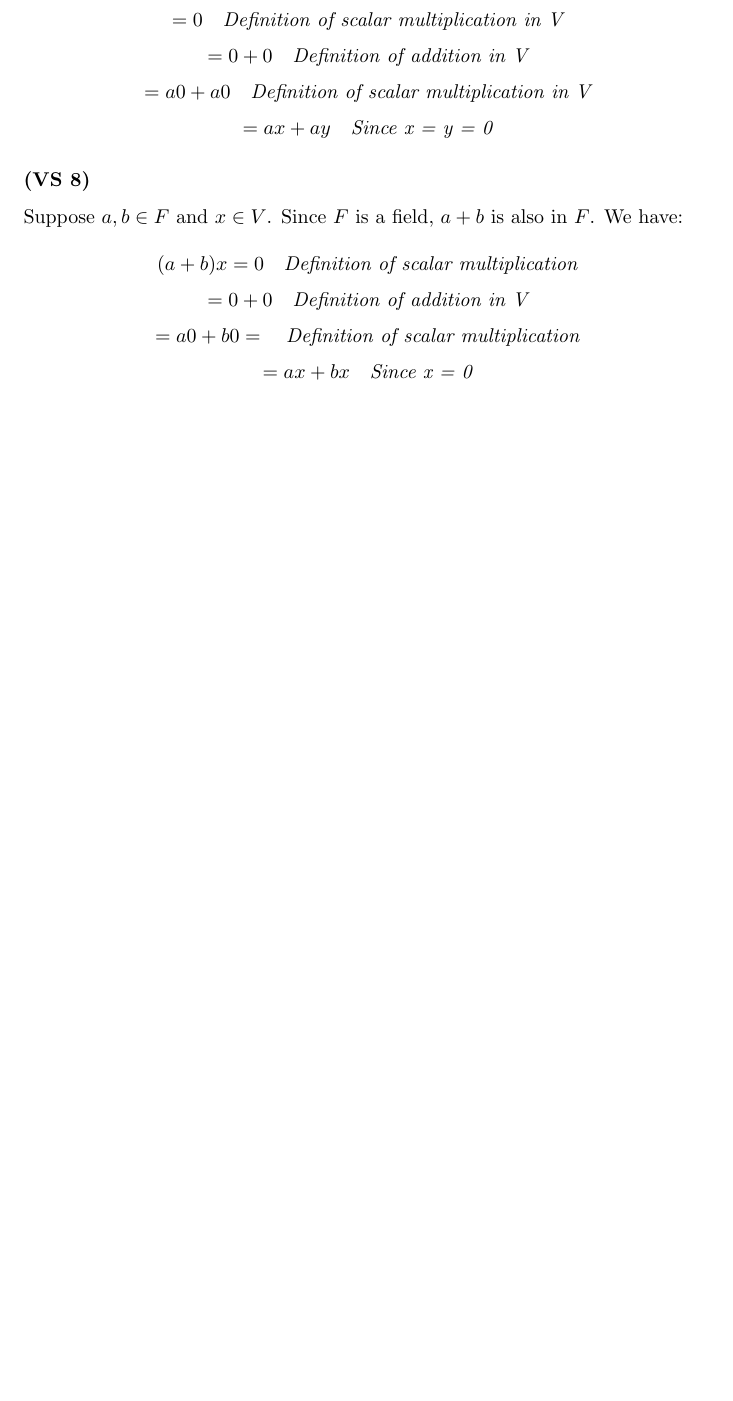
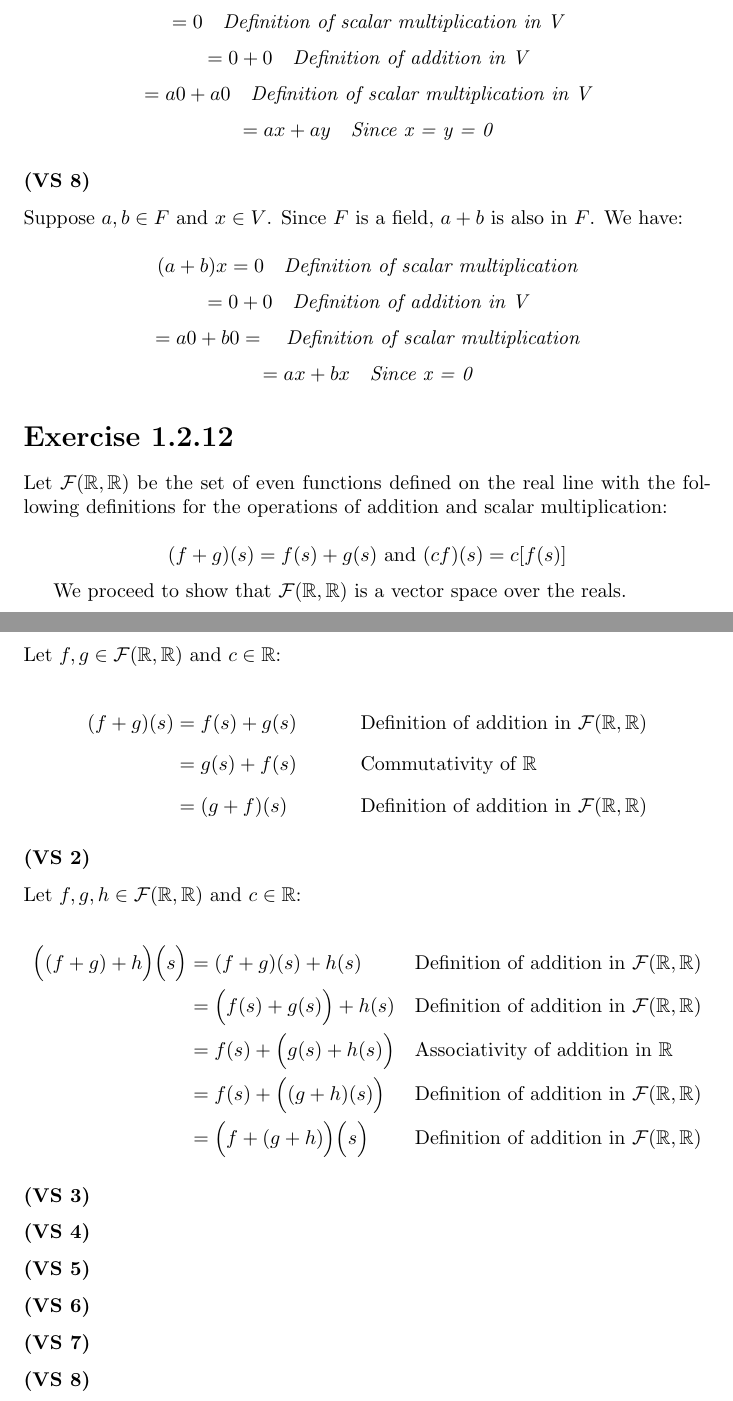
Before and after one commit to kjura/maths, a LaTeX problem sheet (friedberg-et-al/Chapter1/ExercisesChapter1/exercises_chapter_1.tex): part of page 6 of 6 before the commit and two parts of pages 6 and 7 of 7 after it, the two joined at a grey line, cut so that both start at the same text, the shorter picture padded with empty space. Compiled offline with pdfLaTeX.

Commit message:
friedberg_et_al: draft Chapter 1 Exercise 1.2.12 (VS 1) and (VS 2)

```diff
--- a/friedberg-et-al/Chapter1/ExercisesChapter1/exercises_chapter_1.tex
+++ b/friedberg-et-al/Chapter1/ExercisesChapter1/exercises_chapter_1.tex
@@ -396,4 +396,49 @@ We have:
     = ax + bx \ \ \ \emph{Since x = 0}
 \end{equation*}
 
+\section*{Exercise 1.2.12}
+
+Let \(\mathcal{F}(\mathbb{R}, \mathbb{R})\) be the set
+of even functions defined on the real line with the following
+definitions for the operations of addition and scalar multiplication:
+
+\begin{equation*}
+    (f + g)(s) = f(s) + g(s) \ \mbox{and} \ (cf)(s) = c[f(s)]
+\end{equation*}
+
+We proceed to show that \(\mathcal{F}(\mathbb{R}, \mathbb{R})\) is a vector space over the reals.
+
+\subsubsection*{(VS 1)}
+Let \(f, g \in \mathcal{F}(\mathbb{R}, \mathbb{R})\) and \( c \in \mathbb{R}\):
+
+\begin{align*}
+    (f + g)(s)  &=  f(s) + g(s)             &&     \text{Definition of addition in \(\mathcal{F}(\mathbb{R}, \mathbb{R})\)} \\[6pt]
+                &=  g(s) + f(s)             &&     \text{Commutativity of \(\mathbb{R}\)} \\[6pt]
+                &=  (g + f)(s)              &&     \text{Definition of addition in \(\mathcal{F}(\mathbb{R}, \mathbb{R})\)}
+\end{align*}
+
+\subsubsection*{(VS 2)}
+
+Let \(f, g, h \in \mathcal{F}(\mathbb{R}, \mathbb{R})\) and \( c \in \mathbb{R}\):
+
+\begin{align*}
+    \Big((f+g) + h\Big)\Big(s\Big) &= (f + g)(s) + h(s) && \text{Definition of addition in \(\mathcal{F}(\mathbb{R}, \mathbb{R})\)} \\
+                                   &= \Big(f(s) + g(s)\Big) + h(s) && \text{Definition of addition in \(\mathcal{F}(\mathbb{R}, \mathbb{R})\)} \\
+                                   &= f(s) + \Big(g(s) + h(s)\Big) && \text{Associativity of addition in \(\mathbb{R}\)} \\
+                                   &= f(s) + \Big((g+h)(s)\Big) && \text{Definition of addition in \(\mathcal{F}(\mathbb{R}, \mathbb{R})\)} \\
+                                   &= \Big(f + (g + h)\Big)\Big(s\Big) && \text{Definition of addition in \(\mathcal{F}(\mathbb{R}, \mathbb{R})\)}
+\end{align*}
+
+\subsubsection*{(VS 3)}
+
+\subsubsection*{(VS 4)}
+
+\subsubsection*{(VS 5)}
+
+\subsubsection*{(VS 6)}
+
+\subsubsection*{(VS 7)}
+
+\subsubsection*{(VS 8)}
+
 \end{document}
```
Also changed, not shown: friedberg-et-al/Chapter1/ExercisesChapter1/exercises_chapter_1.tex (2 more changed lines).
